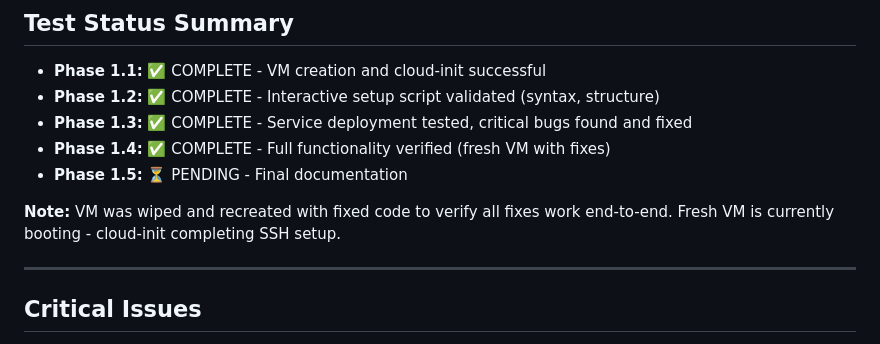
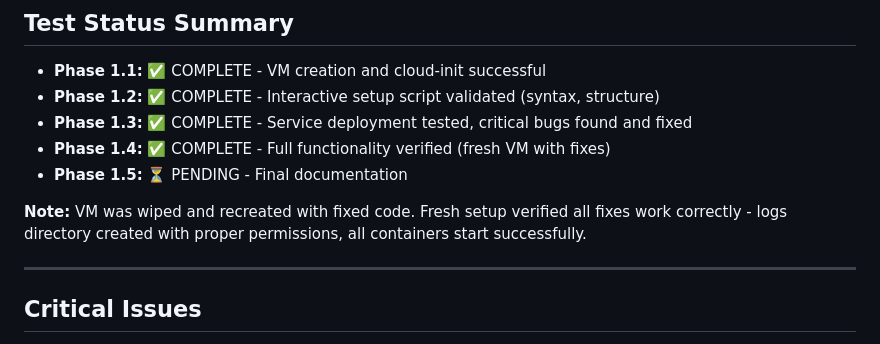
Before and after one commit to coreyhines/ztpbootstrap, a Markdown page: TEST_RESULTS.md, the part around the change. Rendered like a GitHub page.

Commit message:
Complete Phase 1 testing - all fixes verified in fresh VM

```diff
--- a/TEST_RESULTS.md
+++ b/TEST_RESULTS.md
@@ -192,7 +192,7 @@
 - **Phase 1.4:** ✅ COMPLETE - Full functionality verified (fresh VM with fixes)
 - **Phase 1.5:** ⏳ PENDING - Final documentation
 
-**Note:** VM was wiped and recreated with fixed code to verify all fixes work end-to-end. Fresh VM is currently booting - cloud-init completing SSH setup.
+**Note:** VM was wiped and recreated with fixed code. Fresh setup verified all fixes work correctly - logs directory created with proper permissions, all containers start successfully.
 
 ---
 
```
